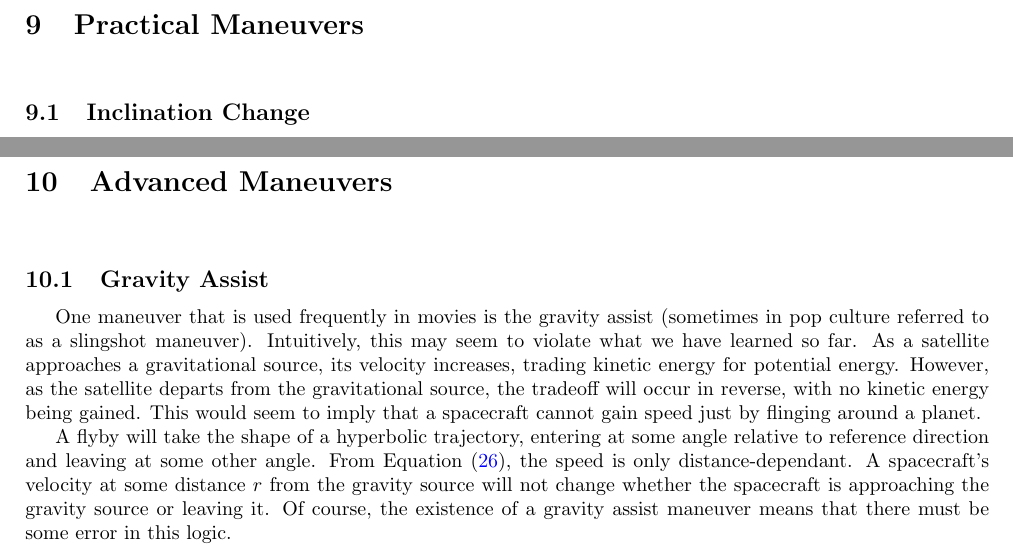
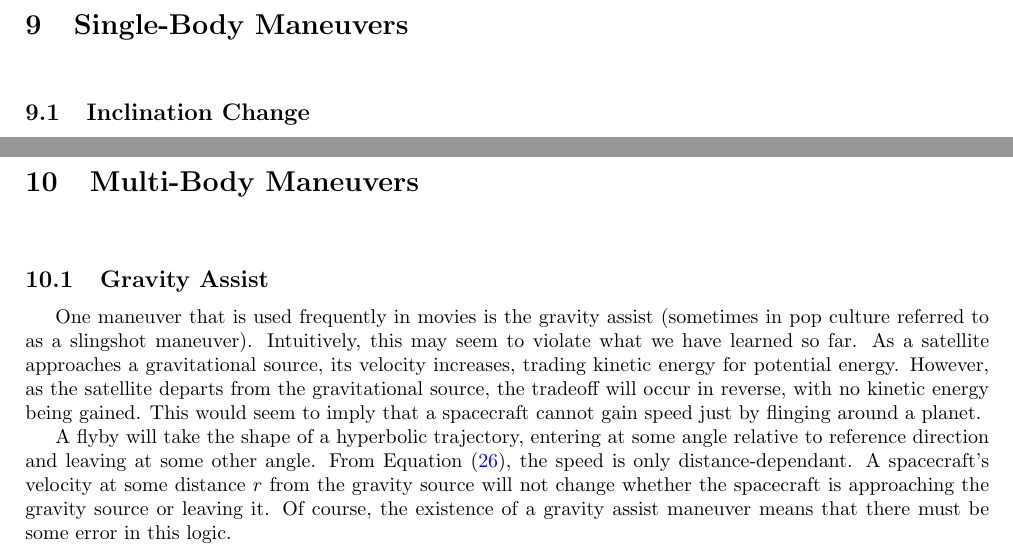
Before and after one commit to IMLL1/BasicOrbitalMechanics, a LaTeX document (basicOrbitalDynamics.tex): two parts of pages 43 and 56 of 67, joined at a grey line, cut so that both start at the same text. Compiled offline with pdfLaTeX.

Commit message:
Add files via upload

```diff
--- a/basicOrbitalDynamics.tex
+++ b/basicOrbitalDynamics.tex
@@ -1,13 +1,13 @@
 \documentclass{article}
+\usepackage{indentfirst}
 \usepackage{graphicx}
 \graphicspath{{images/}}
 \usepackage{amsmath}
 \usepackage{amssymb}
 \usepackage{cancel}
+\usepackage{esvect}
+\usepackage{mathtools,leftidx}
 \usepackage[dvipsnames]{xcolor}
-\usepackage{esvect}
-\usepackage{indentfirst}
-\usepackage{mathtools,leftidx}
 \usepackage{tikz}
 \usepackage{tikz-3dplot}
 \usetikzlibrary{arrows.meta}
@@ -25,10 +25,10 @@
 \usepackage[a4paper, left=2cm,right=2cm, top=4cm, bottom=4cm]{geometry}
 \usepackage{comment}
 
+\newcommand{\st}[2]{{#1}_\text{#2}} % latin subscript
+
 \usepackage{subfiles} % Best loaded last in the preamble
 \allowdisplaybreaks
-
-%TODO: UPDATE Auto Build: Run
 
 \title{Fundamentals of Orbital Mechanics}
 \author{Sir Fig Newton and Johannes Momma\\Purdon't University, School of Aeronautics and Astronautics}
@@ -76,11 +76,11 @@ There are many publications that purportedly cover the basics of astrodynamics a
 \subfile{sections/maneuversBasics}
 
 \pagebreak
-\section{Practical Maneuvers}\label{sec:Practical Manuevers}
+\section{Single-Body Maneuvers}\label{sec:Manuevers}
 \subfile{sections/basicManeuvers}
 
 \pagebreak
-\section{Advanced Maneuvers}\label{sec:Advanced Manuevers}
+\section{Multi-Body Maneuvers}\label{sec:Advanced Manuevers}
 \subfile{sections/advancedManeuvers}
 
 \pagebreak
```
Also changed, not shown: basicOrbitalDynamics.pdf.
